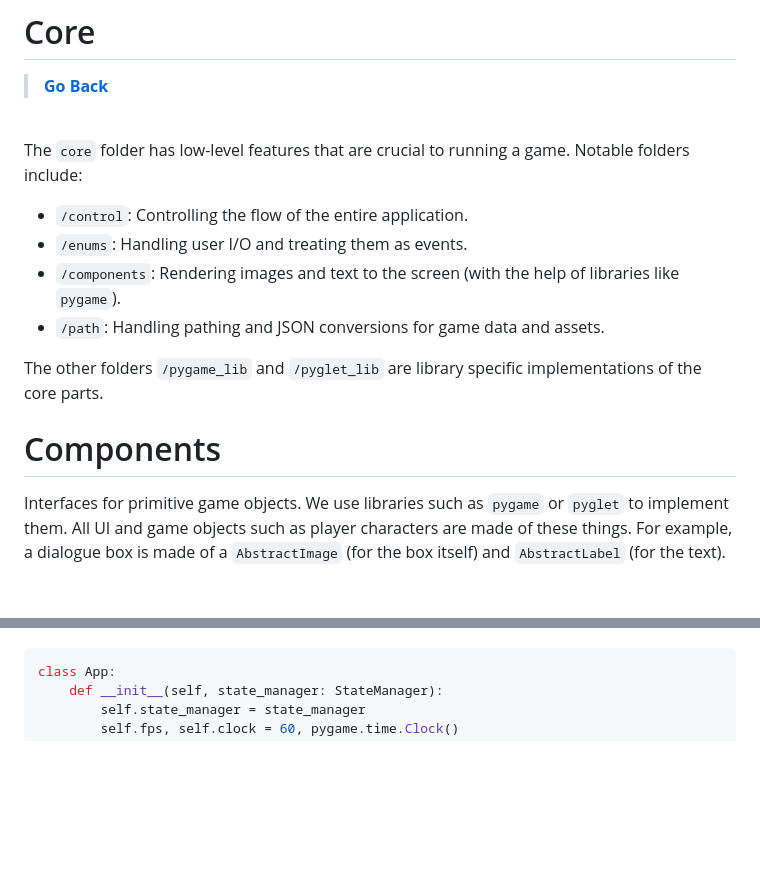
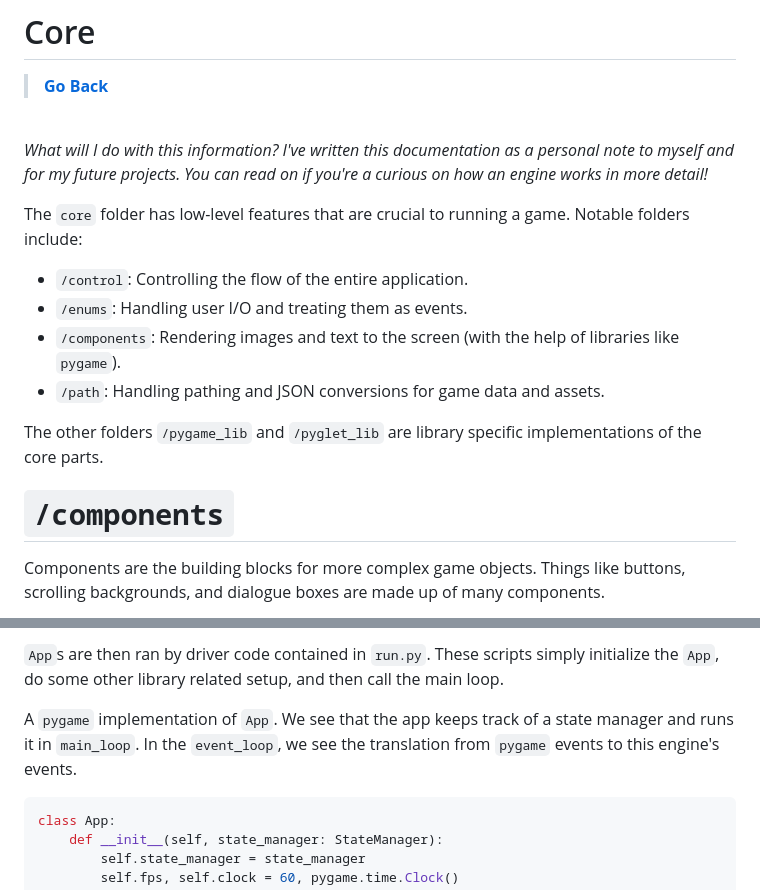
Before and after one commit to bloopsoup/DANGERdice, a Markdown page: docs/src/core.md, 2 parts joined by grey strips. Drawn GitHub-style; blank space fills up the shorter version.

````diff
--- a/docs/src/core.md
+++ b/docs/src/core.md
@@ -5,6 +5,9 @@
 > [**Go Back**](../../README.md)
 
 <br>
+
+_What will I do with this information? I've written this documentation as a personal note to myself and for_
+_my future projects. You can read on if you're a curious on how an engine works in more detail!_
 
 The `core` folder has low-level features that are crucial to running a game. Notable folders include:
 
@@ -15,9 +18,8 @@ The `core` folder has low-level features that are crucial to running a game. Not
 
 The other folders `/pygame_lib` and `/pyglet_lib` are library specific implementations of the core parts.
 
-# Components
+# `/components`
 
-Interfaces for primitive game objects. We use libraries such as `pygame` or `pyglet` to implement them.
-All UI and game objects such as player characters are made of these things. For example, a dialogue box
-is made of a `AbstractImage` (for the box itself) and `AbstractLabel` (for the text).
+Components are the building blocks for more complex game objects. Things like buttons, scrolling
+backgrounds, and dialogue boxes are made up of many components.
 
@@ -305,3 +410,8 @@ see the translation from `pygame` events to this engine's events.
+`App`s are then ran by driver code contained in `run.py`. These scripts simply initialize the `App`, do some other library
+related setup, and then call the main loop.
+
+A `pygame` implementation of `App`. We see that the app keeps track of a state manager and runs it in `main_loop`.
+In the `event_loop`, we see the translation from `pygame` events to this engine's events.
 
 ```python
 class App:
````
Also changed, not shown: other parts of docs/src/core.md (+112 -9 lines).
